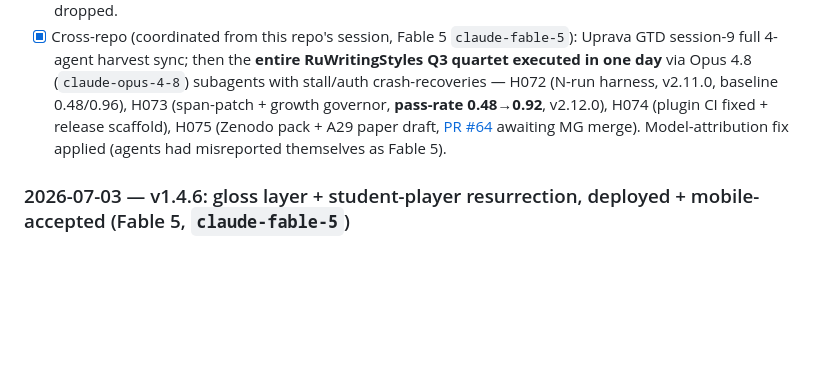
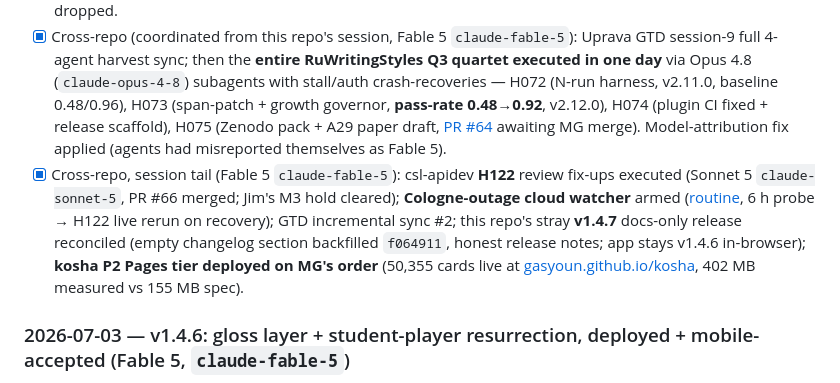
Before and after one commit to gasyoun/SanskritKaraoke, a Markdown page: .ai_state.md, the part around the change. GitHub-like rendering; blank space fills up the shorter version.

Commit message:
docs: session tail — H122, Cologne watcher, GTD sync #2, v1.4.7 reconcile, kosha Pages deploy
Co-Authored-By: Claude Fable 5 <noreply@anthropic.com>

```diff
--- a/.ai_state.md
+++ b/.ai_state.md
@@ -89,6 +89,7 @@ Then one command: `python tools/build_chapter.py <audio_dir>` → QA → `schedu
 - [x] **v1.4.6 released (H078):** changelog `[Unreleased]` → `[1.4.6] - 2026-07-03` ([`34737d9`](https://github.com/gasyoun/SanskritKaraoke/commit/34737d9)), annotated tag pushed, [GitHub release published](https://github.com/gasyoun/SanskritKaraoke/releases/tag/v1.4.6). Pre-checks green: tree clean, versions coherent, `node --check`, `validate_library.py` 13/13. H078 archived in the Uprava registry (51 finished).
 - [x] **CLAUDE.md versioning section rewritten** ([`b64d484`](https://github.com/gasyoun/SanskritKaraoke/commit/b64d484)): 5 real version locations enumerated (index ×2, student template ×2 + cache-bust + regen, sw.js CACHE_NAME, changelog), release-cut recipe, Pages-deploy flake workaround (`gh workflow run pages.yml`, never rerun only the failed job); dead `ver_info.txt` row dropped.
 - [x] Cross-repo (coordinated from this repo's session, Fable 5 `claude-fable-5`): Uprava GTD session-9 full 4-agent harvest sync; then the **entire RuWritingStyles Q3 quartet executed in one day** via Opus 4.8 (`claude-opus-4-8`) subagents with stall/auth crash-recoveries — H072 (N-run harness, v2.11.0, baseline 0.48/0.96), H073 (span-patch + growth governor, **pass-rate 0.48→0.92**, v2.12.0), H074 (plugin CI fixed + release scaffold), H075 (Zenodo pack + A29 paper draft, [PR #64](https://github.com/gasyoun/RuWritingStyles/pull/64) awaiting MG merge). Model-attribution fix applied (agents had misreported themselves as Fable 5).
+- [x] Cross-repo, session tail (Fable 5 `claude-fable-5`): csl-apidev **H122** review fix-ups executed (Sonnet 5 `claude-sonnet-5`, PR #66 merged; Jim's M3 hold cleared); **Cologne-outage cloud watcher** armed ([routine](https://claude.ai/code/routines/trig_01AcmaZ2rFsfKkceTuowWPV7), 6 h probe → H122 live rerun on recovery); GTD incremental sync #2; this repo's stray **v1.4.7** docs-only release reconciled (empty changelog section backfilled `f064911`, honest release notes; app stays v1.4.6 in-browser); **kosha P2 Pages tier deployed on MG's order** (50,355 cards live at [gasyoun.github.io/kosha](https://gasyoun.github.io/kosha/), 402 MB measured vs 155 MB spec).
 
 ### 2026-07-03 — v1.4.6: gloss layer + student-player resurrection, deployed + mobile-accepted (Fable 5, `claude-fable-5`)
 
```
